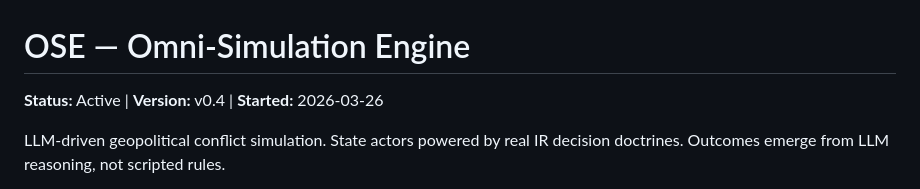
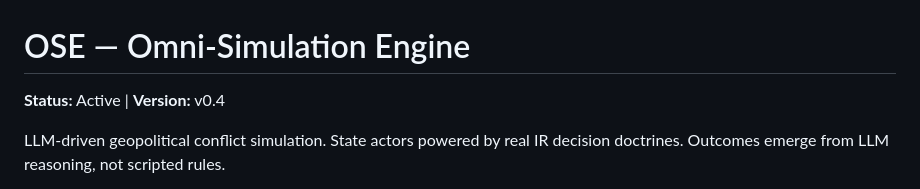
Before and after one commit to DanielreshGithub/OSE, a Markdown page: README.md, the part around the change. Drawn GitHub-style.

Commit message:
Update README to remove project start date
Removed 'Started' date from README.

```diff
--- a/README.md
+++ b/README.md
@@ -1,6 +1,6 @@
 # OSE — Omni-Simulation Engine
 
-**Status:** Active | **Version:** v0.4 | **Started:** 2026-03-26
+**Status:** Active | **Version:** v0.4
 
 LLM-driven geopolitical conflict simulation. State actors powered by real IR decision doctrines. Outcomes emerge from LLM reasoning, not scripted rules.
 
```
